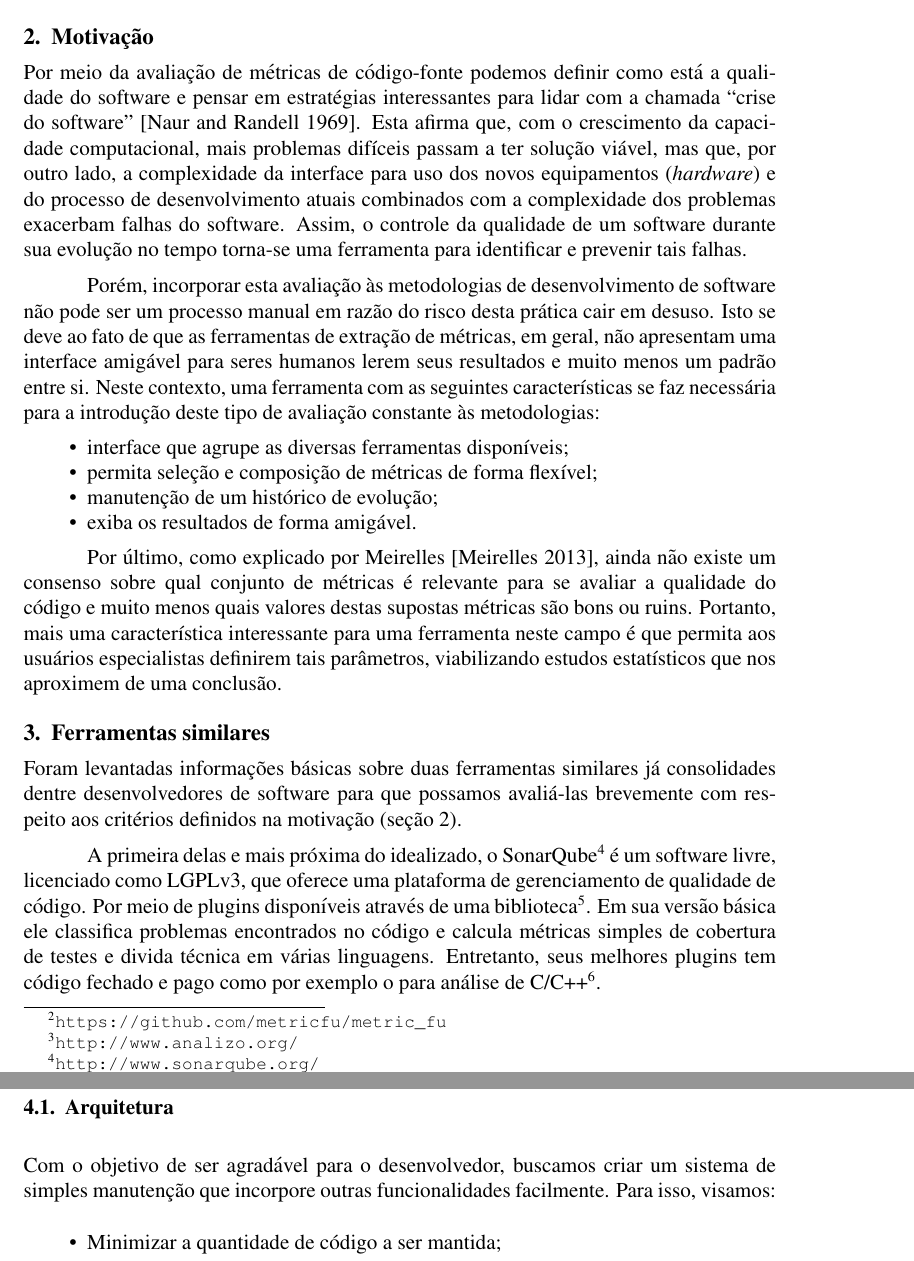
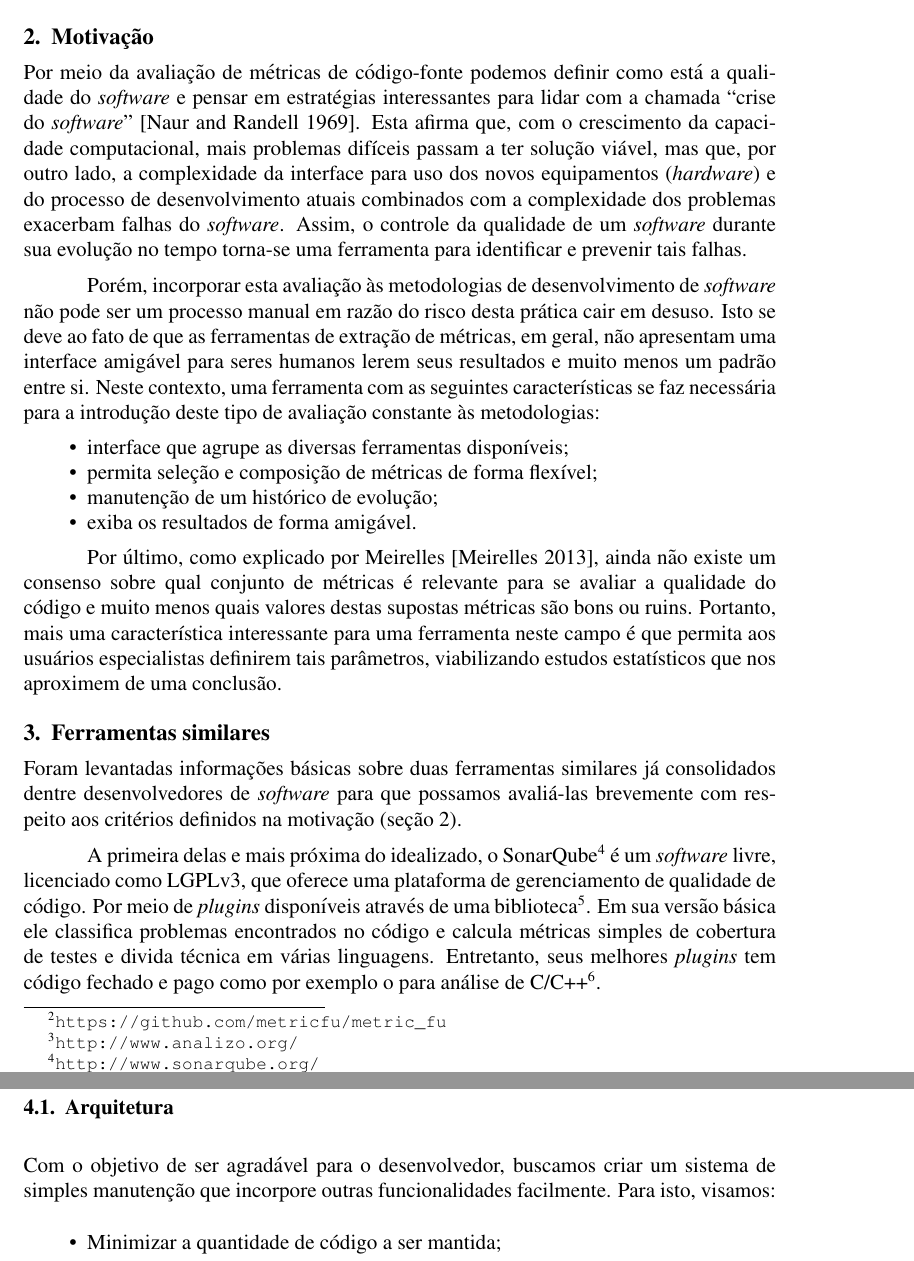
Before and after one commit to mezuro/mezuro-presentations, a LaTeX paper (articles/cbsoft/mezuro.tex): two parts of pages 2 and 3 of 8, joined at a grey line, cut so that both start at the same text. Compiled offline with pdfLaTeX.

Commit message:
Reviewed foreign words

```diff
--- a/articles/cbsoft/mezuro.tex
+++ b/articles/cbsoft/mezuro.tex
@@ -49,9 +49,9 @@ Exemplos de métricas podem ser simples como linhas de código e quantidade de m
 Hoje existem diversas ferramentas para a simples extração de métricas como  pylint\footnote{\url{http://www.pylint.org/}} (Python), metric\_fu\footnote{\url{https://github.com/metricfu/metric_fu}} (Ruby) e Analizo\footnote{\url{http://www.analizo.org/}} (C/C++ e Java), cada uma com diferentes graus de usabilidade, padrões e conjuntos de métricas, sendo necessária a criação de uma plataforma que reúna, organize e apresente essas informações para o usuário.
 
 \section{Motivação}\label{sec:motivacao}
-Por meio da avaliação de métricas de código-fonte podemos definir como está a qualidade do software e pensar em estratégias interessantes para lidar com a chamada ``crise do software'' \cite{nr68}. Esta afirma que, com o crescimento da capacidade computacional, mais problemas difíceis passam a ter solução viável, mas que, por outro lado, a complexidade da interface para uso dos novos equipamentos (\textit{hardware}) e do processo de desenvolvimento atuais combinados com a complexidade dos problemas exacerbam falhas do software. Assim, o controle da qualidade de um software durante sua evolução no tempo torna-se uma ferramenta para identificar e prevenir tais falhas.
+Por meio da avaliação de métricas de código-fonte podemos definir como está a qualidade do \textit{software} e pensar em estratégias interessantes para lidar com a chamada ``crise do \textit{software}'' \cite{nr68}. Esta afirma que, com o crescimento da capacidade computacional, mais problemas difíceis passam a ter solução viável, mas que, por outro lado, a complexidade da interface para uso dos novos equipamentos (\textit{hardware}) e do processo de desenvolvimento atuais combinados com a complexidade dos problemas exacerbam falhas do \textit{software}. Assim, o controle da qualidade de um \textit{software} durante sua evolução no tempo torna-se uma ferramenta para identificar e prevenir tais falhas.
 
-Porém, incorporar esta avaliação às metodologias de desenvolvimento de software não pode ser um processo manual em razão do risco desta prática cair em desuso. Isto se deve ao fato de que as ferramentas de extração de métricas, em geral, não apresentam uma interface amigável para seres humanos lerem seus resultados e muito menos um padrão entre si.
+Porém, incorporar esta avaliação às metodologias de desenvolvimento de \textit{software} não pode ser um processo manual em razão do risco desta prática cair em desuso. Isto se deve ao fato de que as ferramentas de extração de métricas, em geral, não apresentam uma interface amigável para seres humanos lerem seus resultados e muito menos um padrão entre si.
 Neste contexto, uma ferramenta com as seguintes características se faz necessária para a introdução deste tipo de avaliação constante às metodologias:
 \begin{itemize}
   \item interface que agrupe as diversas ferramentas disponíveis;
@@ -63,9 +63,9 @@ Neste contexto, uma ferramenta com as seguintes características se faz necessá
 Por último, como explicado por Meirelles \cite{m13}, ainda não existe um consenso sobre qual conjunto de métricas é relevante para se avaliar a qualidade do código e muito menos quais valores destas supostas métricas são bons ou ruins. Portanto, mais uma característica interessante para uma ferramenta neste campo é que permita aos usuários especialistas definirem tais parâmetros, viabilizando estudos estatísticos que nos aproximem de uma conclusão.
 
 \section{Ferramentas similares}
-Foram levantadas informações básicas sobre duas ferramentas similares já consolidades dentre desenvolvedores de software para que possamos avaliá-las brevemente com respeito aos critérios definidos na motivação (seção \ref{sec:motivacao}).
+Foram levantadas informações básicas sobre duas ferramentas similares já consolidados dentre desenvolvedores de \textit{software} para que possamos avaliá-las brevemente com respeito aos critérios definidos na motivação (seção \ref{sec:motivacao}).
 
-A primeira delas e mais próxima do idealizado, o SonarQube\footnote{\url{http://www.sonarqube.org/}} é um software livre, licenciado como LGPLv3, que oferece uma plataforma de gerenciamento de qualidade de código. Por meio de plugins disponíveis através de uma biblioteca\footnote{\url{http://docs.codehaus.org/display/SONAR/Plugin+Library/}}. Em sua versão básica ele classifica problemas encontrados no código e calcula métricas simples de cobertura de testes e divida técnica em várias linguagens. Entretanto, seus melhores plugins tem código fechado e pago como por exemplo o para análise de C/C++\footnote{http://www.sonarsource.com/products/plugins/languages/cpp/}.
+A primeira delas e mais próxima do idealizado, o SonarQube\footnote{\url{http://www.sonarqube.org/}} é um \textit{software} livre, licenciado como LGPLv3, que oferece uma plataforma de gerenciamento de qualidade de código. Por meio de \textit{plugins} disponíveis através de uma biblioteca\footnote{\url{http://docs.codehaus.org/display/SONAR/Plugin+Library/}}. Em sua versão básica ele classifica problemas encontrados no código e calcula métricas simples de cobertura de testes e divida técnica em várias linguagens. Entretanto, seus melhores \textit{plugins} tem código fechado e pago como por exemplo o para análise de C/C++\footnote{http://www.sonarsource.com/products/plugins/languages/cpp/}.
 
 Por sua vez, o Code Climate\footnote{\url{https://codeclimate.com/}} é uma ferramenta que fornece análise de códigos JavaScript ou Ruby (da versão 1.8 em diante) que estejam disponíveis em um servidor Git.
 
@@ -81,7 +81,7 @@ O projeto Mezuro\footnote{\url{http://mezuro.org}}, com forte viés acadêmico,
 \end{itemize}
 
   \subsection{Arquitetura}
-  Com o objetivo de ser agradável para o desenvolvedor, buscamos criar um sistema de simples manutenção que incorpore outras funcionalidades facilmente. Para isso, visamos:
+  Com o objetivo de ser agradável para o desenvolvedor, buscamos criar um sistema de simples manutenção que incorpore outras funcionalidades facilmente. Para isto, visamos:
   \begin{itemize}
     \item Minimizar a quantidade de código a ser mantida;
     \item Testar e garantir a qualidade do código;
```
Also changed, not shown: articles/cbsoft/mezuro.tex (18 more changed lines).
